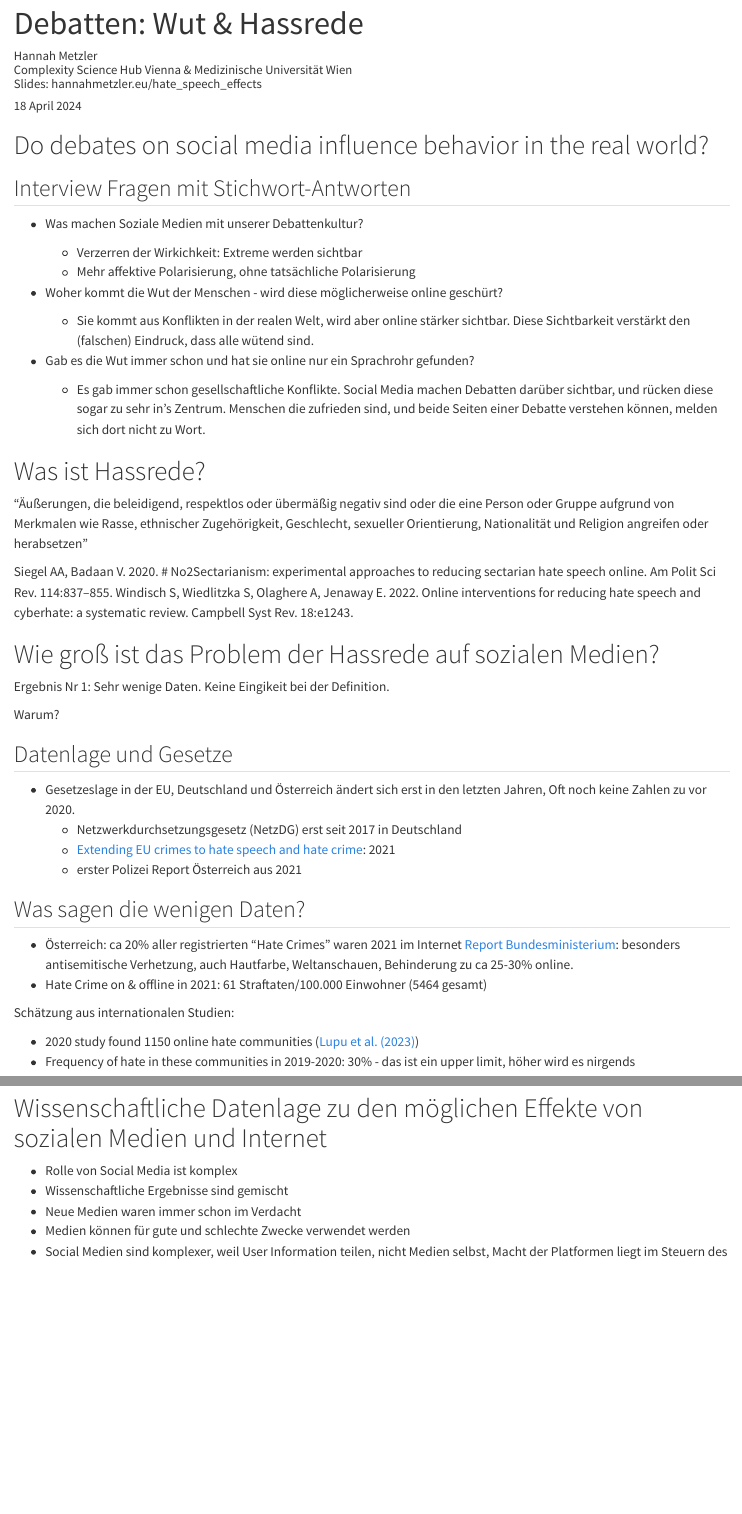
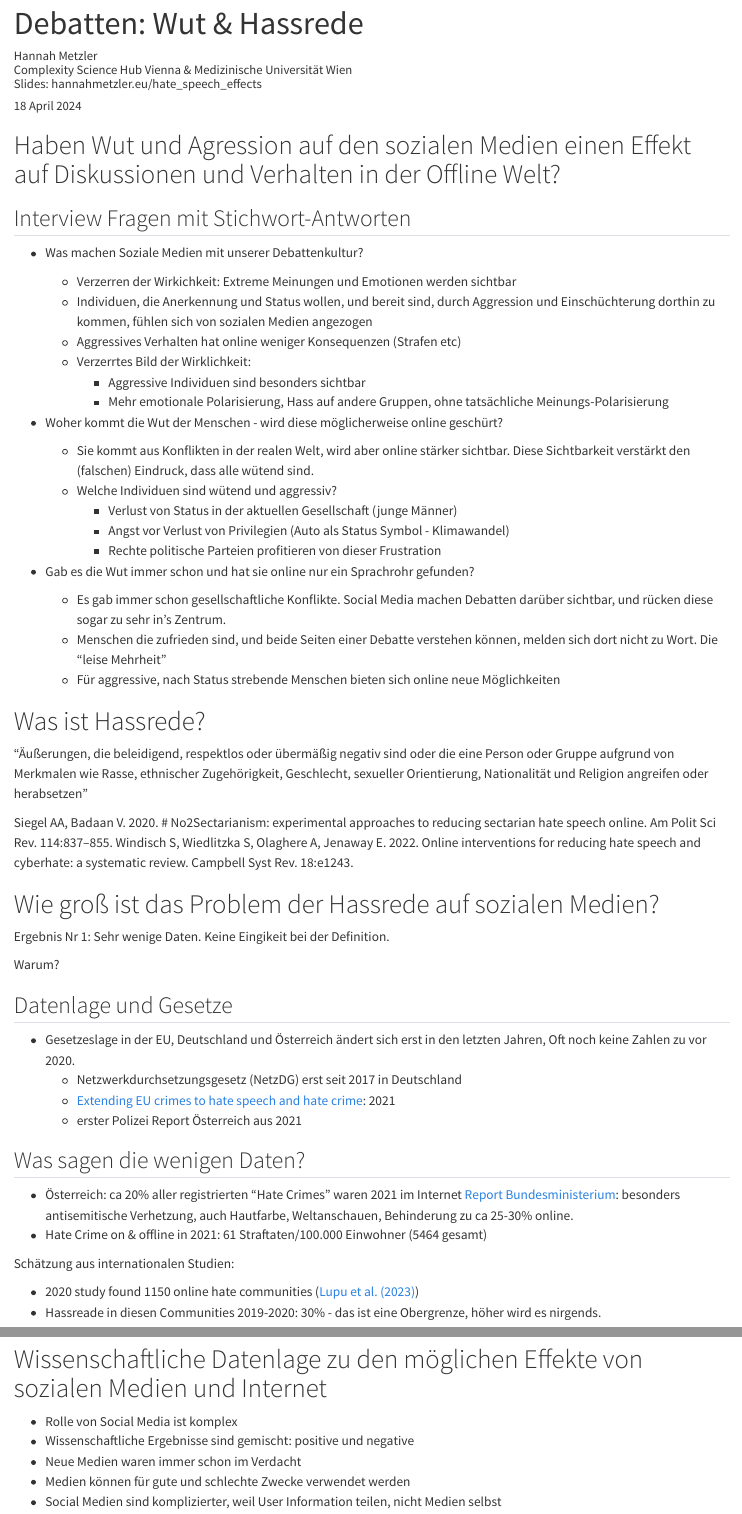
Before and after one commit to hannahmetzler/hate_speech_effects, a Quarto document (hatespeech.qmd): the page in a window 1100 px wide, from 60 px down, and a second part further down, joined at a grey line. Rendered offline with R 4.5, knitr and Pandoc in place of Quarto, with nearby package versions.

Commit message:
updates before interview

```diff
--- a/hatespeech.qmd
+++ b/hatespeech.qmd
@@ -22,22 +22,32 @@ title-slide-attributes:
 editor: visual
 ---
 
-# Do debates on social media influence behavior in the real world?
+# Haben Wut und Agression auf den sozialen Medien einen Effekt auf Diskussionen und Verhalten in der Offline Welt?
 
 ## Interview Fragen mit Stichwort-Antworten
 
 -   Was machen Soziale Medien mit unserer Debattenkultur?
 
-    -   Verzerren der Wirkichkeit: Extreme werden sichtbar
-    -   Mehr affektive Polarisierung, ohne tatsächliche Polarisierung
+    -   Verzerren der Wirkichkeit: Extreme Meinungen und Emotionen werden sichtbar
+    -   Individuen, die Anerkennung und Status wollen, und bereit sind, durch Aggression und Einschüchterung dorthin zu kommen, fühlen sich von sozialen Medien angezogen
+    -   Aggressives Verhalten hat online weniger Konsequenzen (Strafen etc)
+    -   Verzerrtes Bild der Wirklichkeit:
+        -   Aggressive Individuen sind besonders sichtbar
+        -   Mehr emotionale Polarisierung, Hass auf andere Gruppen, ohne tatsächliche Meinungs-Polarisierung
 
 -   Woher kommt die Wut der Menschen - wird diese möglicherweise online geschürt?
 
     -   Sie kommt aus Konflikten in der realen Welt, wird aber online stärker sichtbar. Diese Sichtbarkeit verstärkt den (falschen) Eindruck, dass alle wütend sind.
+    -   Welche Individuen sind wütend und aggressiv?
+        -   Verlust von Status in der aktuellen Gesellschaft (junge Männer)
+        -   Angst vor Verlust von Privilegien (Auto als Status Symbol - Klimawandel)
+        -   Rechte politische Parteien profitieren von dieser Frustration
 
 -   Gab es die Wut immer schon und hat sie online nur ein Sprachrohr gefunden?
 
-    -   Es gab immer schon gesellschaftliche Konflikte. Social Media machen Debatten darüber sichtbar, und rücken diese sogar zu sehr in's Zentrum. Menschen die zufrieden sind, und beide Seiten einer Debatte verstehen können, melden sich dort nicht zu Wort.
+    -   Es gab immer schon gesellschaftliche Konflikte. Social Media machen Debatten darüber sichtbar, und rücken diese sogar zu sehr in's Zentrum.
+    -   Menschen die zufrieden sind, und beide Seiten einer Debatte verstehen können, melden sich dort nicht zu Wort. Die "leise Mehrheit"
+    -   Für aggressive, nach Status strebende Menschen bieten sich online neue Möglichkeiten
 
 # Was ist Hassrede?
 
@@ -68,7 +78,7 @@ Warum?
 Schätzung aus internationalen Studien:
 
 -   2020 study found 1150 online hate communities ([Lupu et al. (2023)](https://journals.plos.org/plosone/article?id=10.1371/journal.pone.0278511))
--   Frequency of hate in these communities in 2019-2020: 30% - das ist ein upper limit, höher wird es nirgends
+-   Hassreade in diesen Communities 2019-2020: 30% - das ist eine Obergrenze, höher wird es nirgends.
 
 ![](images/journal.pone.0278511.g002.PNG)
 
@@ -101,7 +111,7 @@ Schätzung aus internationalen Studien:
 # Wissenschaftliche Datenlage zu den möglichen Effekte von sozialen Medien und Internet
 
 -   Rolle von Social Media ist komplex
--   Wissenschaftliche Ergebnisse sind gemischt
+-   Wissenschaftliche Ergebnisse sind gemischt: positive und negative
 -   Neue Medien waren immer schon im Verdacht
 -   Medien können für gute und schlechte Zwecke verwendet werden
--   Social Medien sind komplexer, weil User Information teilen, nicht Medien selbst, Macht der Platformen liegt im Steuern des Informationsflusses
+-   Social Medien sind komplizierter, weil User Information teilen, nicht Medien selbst
```
Also changed, not shown: hatespeech.qmd (41 more changed lines).
